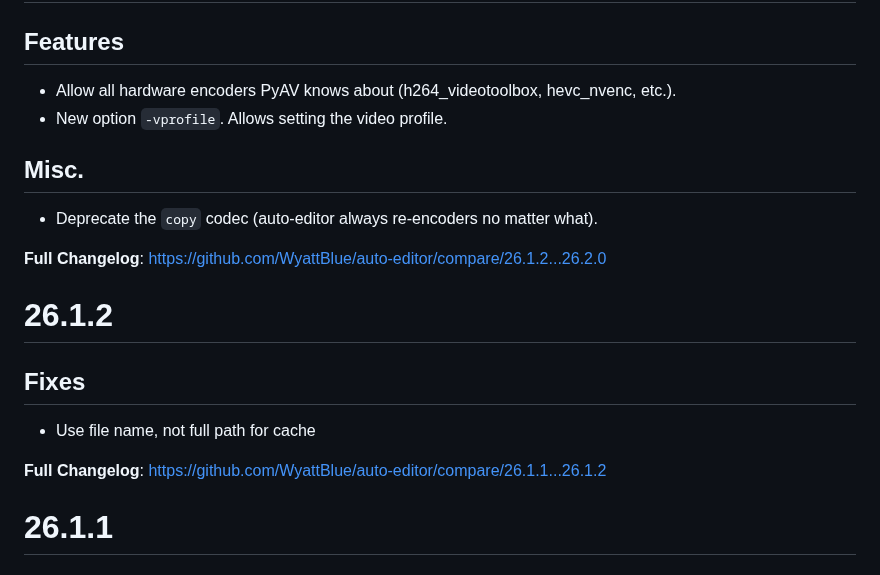
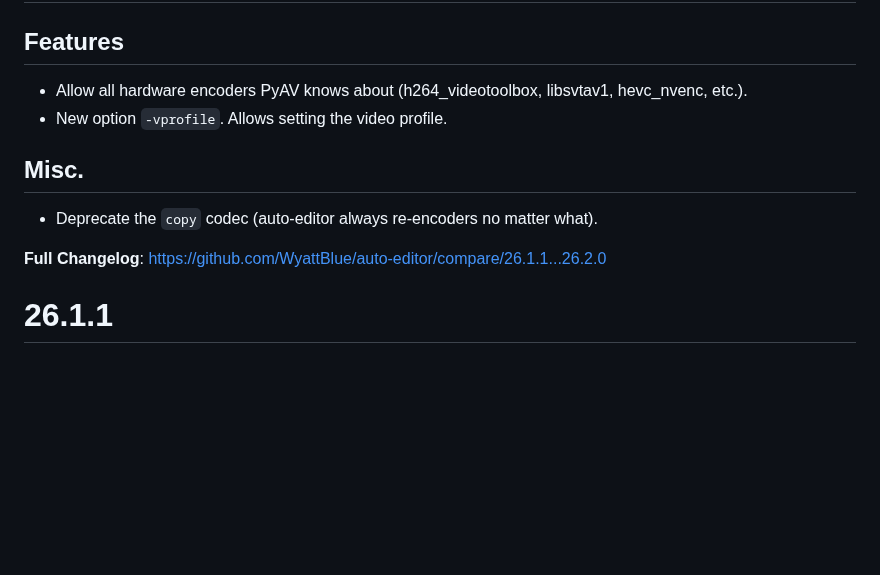
Before and after one commit to WyattBlue/auto-editor, a Markdown page: CHANGELOG.md, the part around the change. GitHub-like rendering; blank space fills up the shorter version.

Commit message:
Fix changelog

```diff
--- a/CHANGELOG.md
+++ b/CHANGELOG.md
@@ -1,22 +1,13 @@
 # 26.2.0
 
 ## Features
- - Allow all hardware encoders PyAV knows about (h264\_videotoolbox, hevc\_nvenc, etc.).
+ - Allow all hardware encoders PyAV knows about (h264\_videotoolbox, libsvtav1, hevc\_nvenc, etc.).
  - New option `-vprofile`. Allows setting the video profile.
 
 ## Misc.
  - Deprecate the `copy` codec (auto-editor always re-encoders no matter what).
 
-**Full Changelog**: https://github.com/WyattBlue/auto-editor/compare/26.1.2...26.2.0
-
-
-# 26.1.2
-
-## Fixes
- - Use file name, not full path for cache
-
-
-**Full Changelog**: https://github.com/WyattBlue/auto-editor/compare/26.1.1...26.1.2
+**Full Changelog**: https://github.com/WyattBlue/auto-editor/compare/26.1.1...26.2.0
 
 
 # 26.1.1
```
